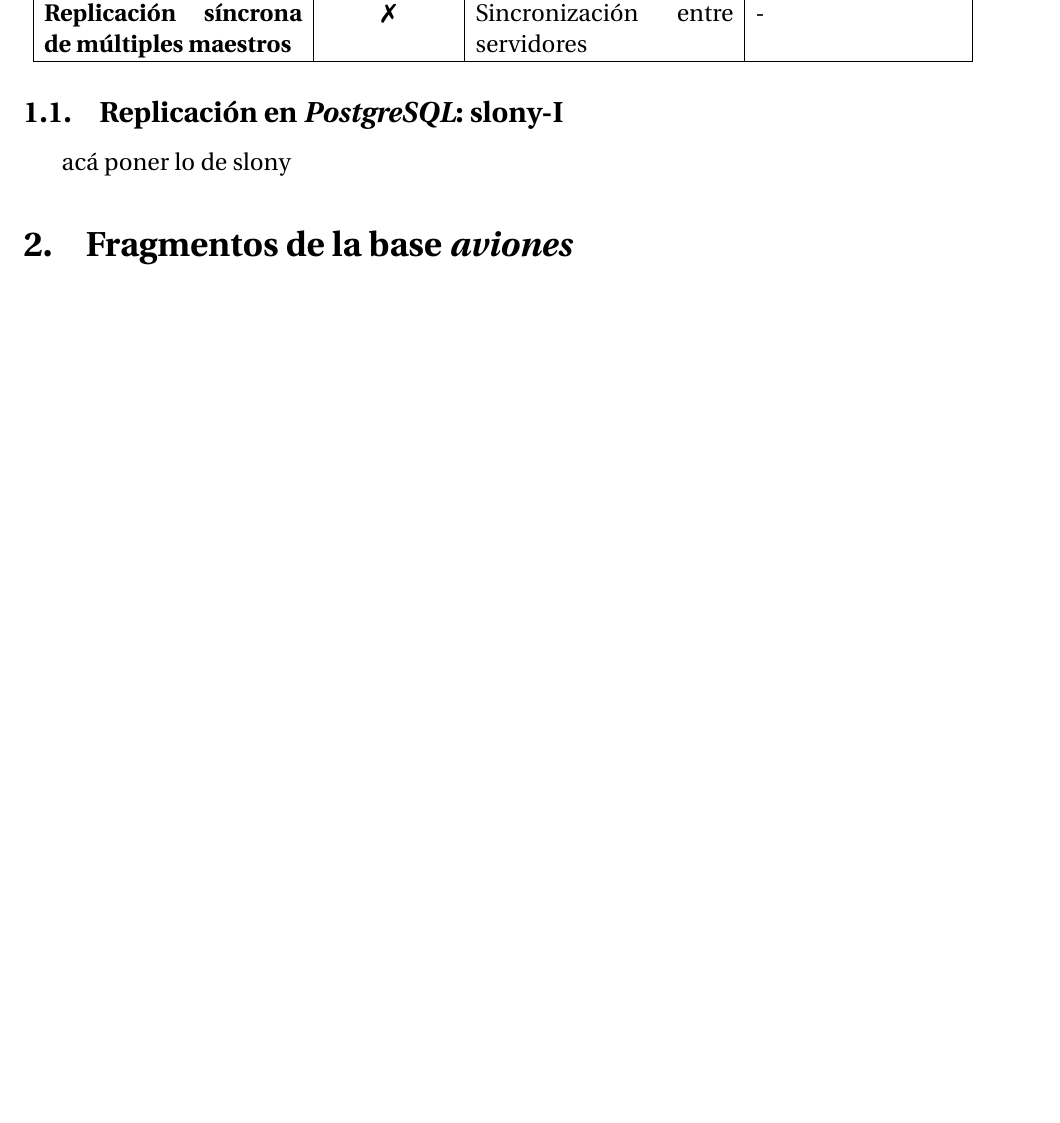
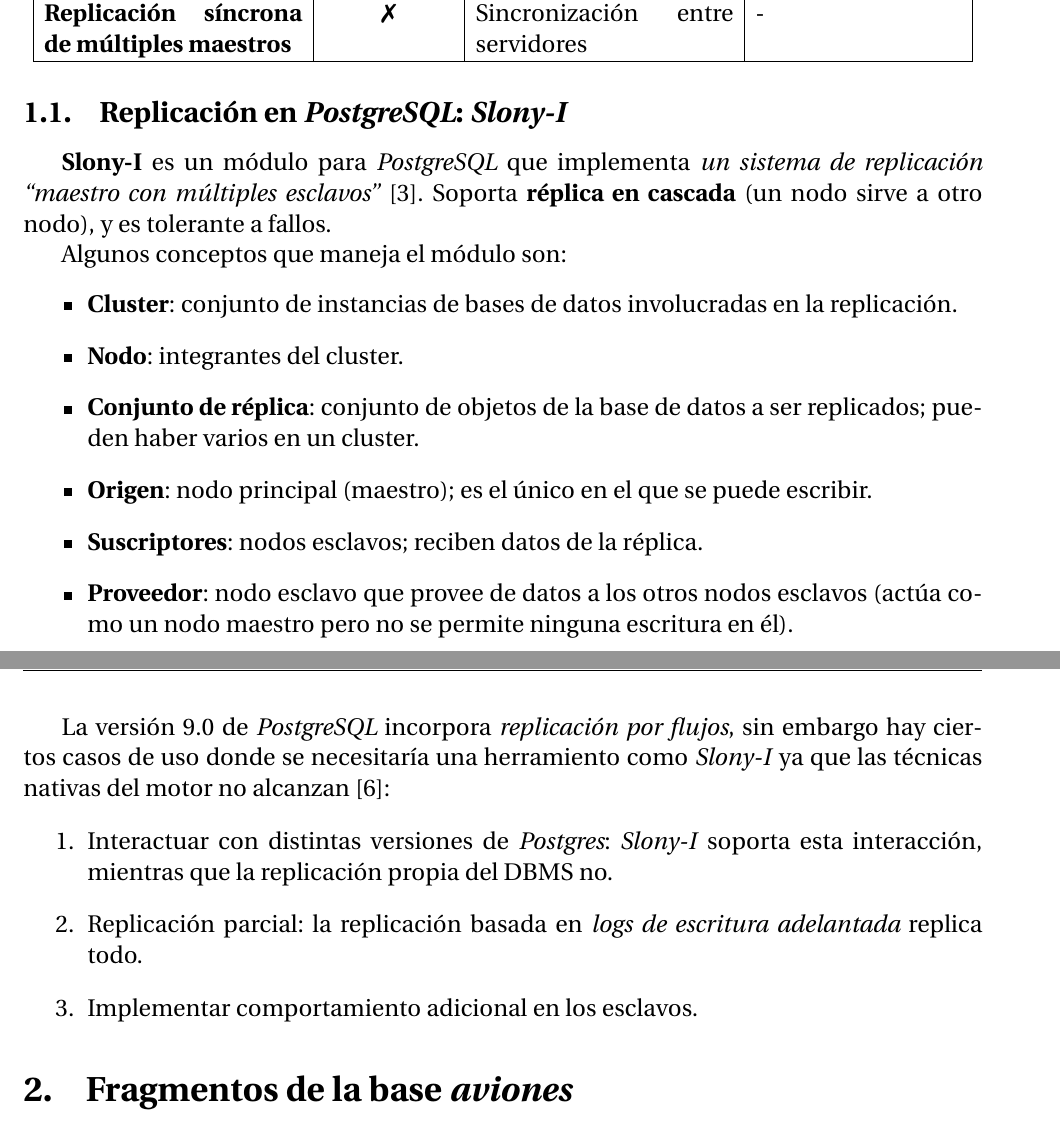
Before and after one commit to LucianoFromTrelew/BD2-2018, a LaTeX document (tp4/informe/informe.tex): part of page 5 of 10 before the commit and two parts of pages 5 and 6 of 11 after it, the two joined at a grey line, cut so that both start at the same text, the shorter picture padded with empty space. Compiled offline with pdfLaTeX.

Commit message:
Agregar sección de Slony

```diff
--- a/tp4/informe/informe.tex
+++ b/tp4/informe/informe.tex
@@ -74,8 +74,25 @@
     \end{tabular}
 \end{center}
 
-\subsection{Replicación en \emph{PostgreSQL}: slony-I}
-acá poner lo de slony
+\subsection{Replicación en \emph{PostgreSQL}: \emph{Slony-I}}
+\textbf{Slony-I} es un módulo para \emph{PostgreSQL} que implementa \emph{un sistema de replicación \dq{maestro con múltiples esclavos}} \autocite{slony}. Soporta \textbf{réplica en cascada} (un nodo sirve a otro nodo), y es tolerante a fallos.
+
+Algunos conceptos que maneja el módulo son:
+\begin{itemize}
+    \item \textbf{Cluster}: conjunto de instancias de bases de datos involucradas en la replicación.
+    \item \textbf{Nodo}: integrantes del cluster.
+    \item \textbf{Conjunto de réplica}: conjunto de objetos de la base de datos a ser replicados; pueden haber varios en un cluster.
+    \item \textbf{Origen}: nodo principal (maestro); es el único en el que se puede escribir.
+    \item \textbf{Suscriptores}: nodos esclavos; reciben datos de la réplica.
+    \item \textbf{Proveedor}: nodo esclavo que provee de datos a los otros nodos esclavos (actúa como un nodo maestro pero no se permite ninguna escritura en él).
+\end{itemize}
+
+La versión 9.0 de \emph{PostgreSQL} incorpora \emph{replicación por flujos}, sin embargo hay ciertos casos de uso donde se necesitaría una herramiento como \emph{Slony-I} ya que las técnicas nativas del motor no alcanzan \autocite{infoslony}:
+\begin{enumerate}
+    \item Interactuar con distintas versiones de \emph{Postgres}: \emph{Slony-I} soporta esta interacción, mientras que la replicación propia del DBMS no.
+    \item Replicación parcial: la replicación basada en \emph{logs de escritura adelantada} replica todo.
+    \item Implementar comportamiento adicional en los esclavos.
+\end{enumerate}
 
 
 \section{Fragmentos de la base \emph{aviones}}
```
Also changed, not shown: tp4/informe/references.bib (+12 -0 lines).
